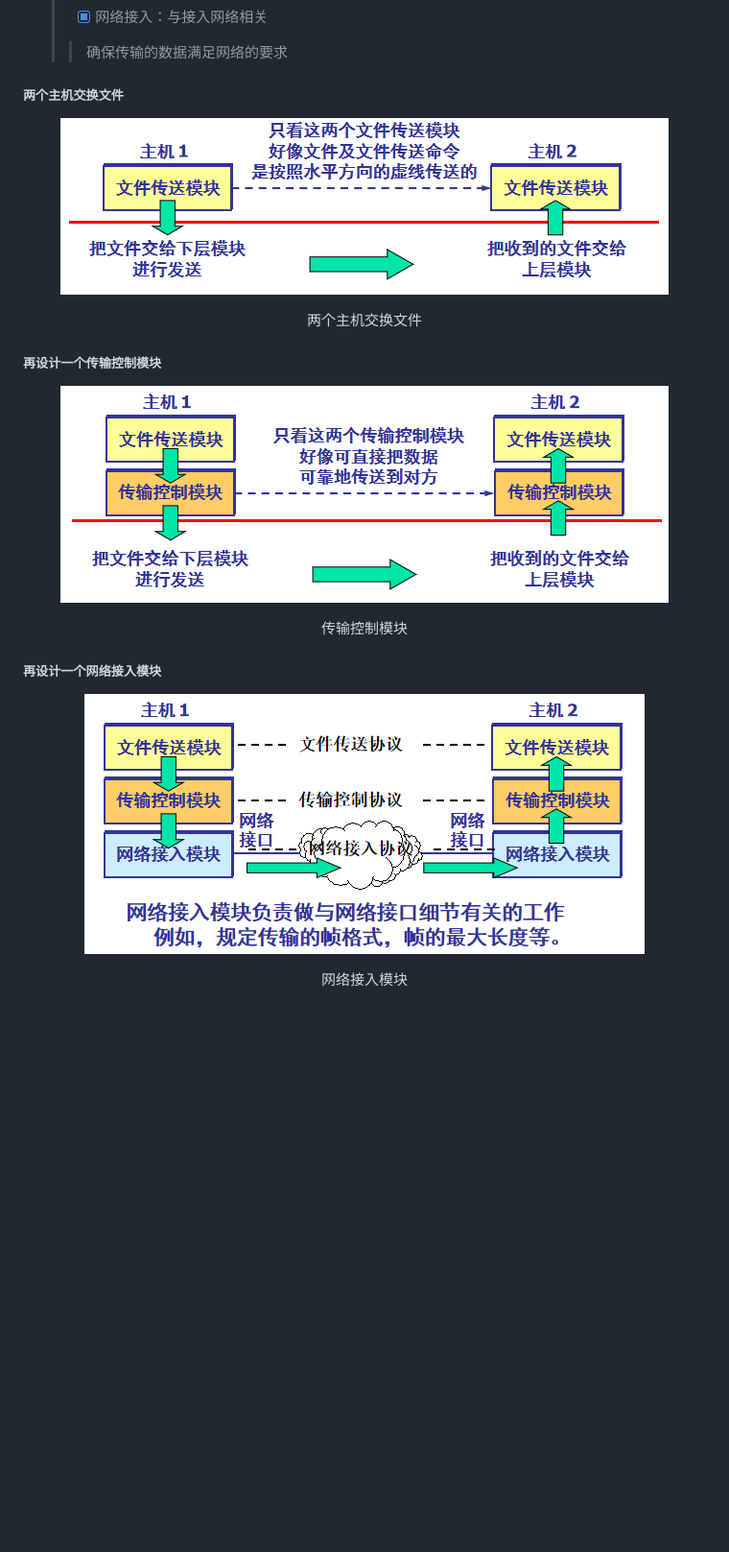
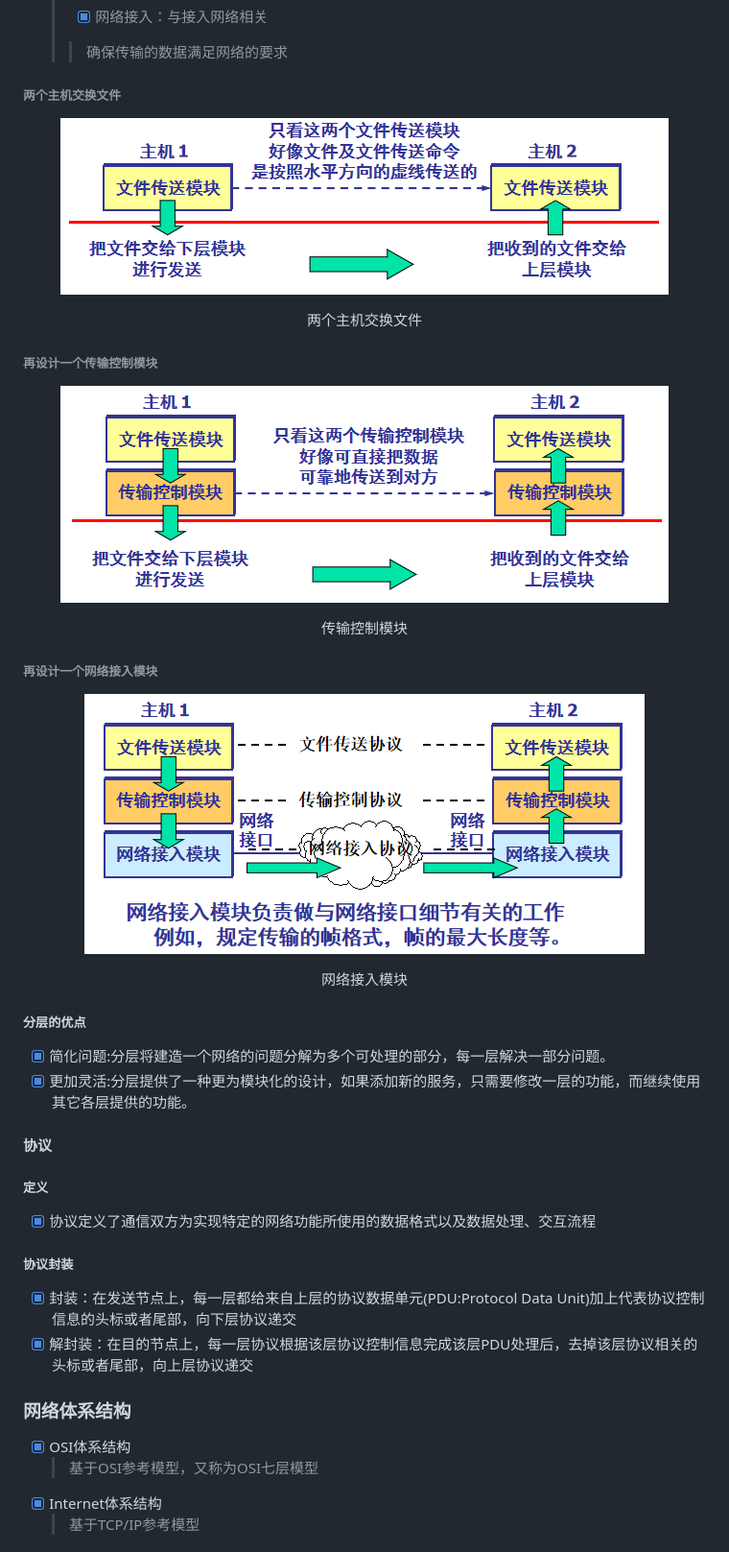
Before and after one commit to forget-eve/Computer-Network, a Markdown page: README.md, the part around one of its changes. Shown at 96% size. Rendered like a GitHub page; blank space fills up the shorter version.

```diff
--- a/README.md
+++ b/README.md
@@ -277,24 +278,43 @@ P --> S((智能用户终端))
 	> - [x] 网络接入：与接入网络相关
 	> > 确保传输的数据满足网络的要求
 
-##### 两个主机交换文件
+###### 两个主机交换文件
 
 <p align="center">
 	 <img src="./img/两个主机交换文件.png" alt="两个主机交换文件">
 	 <p align="center"><span>两个主机交换文件</span></p>
 </p>
 
-##### 再设计一个传输控制模块
+###### 再设计一个传输控制模块
 
 <p align="center">
 	 <img src="./img/传输控制模块.png" alt="传输控制模块">
 	 <p align="center"><span>传输控制模块</span></p>
 </p>
 
-##### 再设计一个网络接入模块
+###### 再设计一个网络接入模块
 
 <p align="center">
 	 <img src="./img/网络接入模块.png" alt="网络接入模块">
 	 <p align="center"><span>网络接入模块</span></p>
 </p>
 
+##### 分层的优点
+- [x] 简化问题:分层将建造一个网络的问题分解为多个可处理的部分，每一层解决一部分问题。
+- [x] 更加灵活:分层提供了一种更为模块化的设计，如果添加新的服务，只需要修改一层的功能，而继续使用其它各层提供的功能。
+
+#### 协议
+
+##### 定义
+- [x] 协议定义了通信双方为实现特定的网络功能所使用的数据格式以及数据处理、交互流程
+
+##### 协议封装
+- [x] 封装：在发送节点上，每一层都给来自上层的协议数据单元(PDU:Protocol Data Unit)加上代表协议控制信息的头标或者尾部，向下层协议递交
+- [x] 解封装：在目的节点上，每一层协议根据该层协议控制信息完成该层PDU处理后，去掉该层协议相关的头标或者尾部，向上层协议递交
+
+### 网络体系结构
+- [x] OSI体系结构
+	> 基于OSI参考模型，又称为OSI七层模型
+- [x] Internet体系结构
+	> 基于TCP/IP参考模型
+
```
Also changed, not shown: other parts of README.md (+81 -2 lines).
